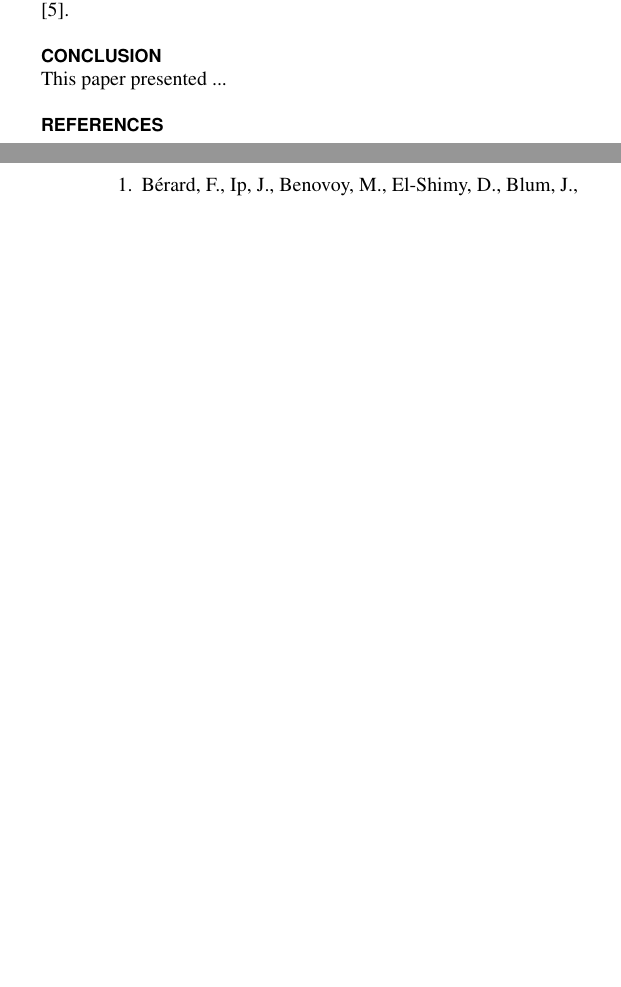
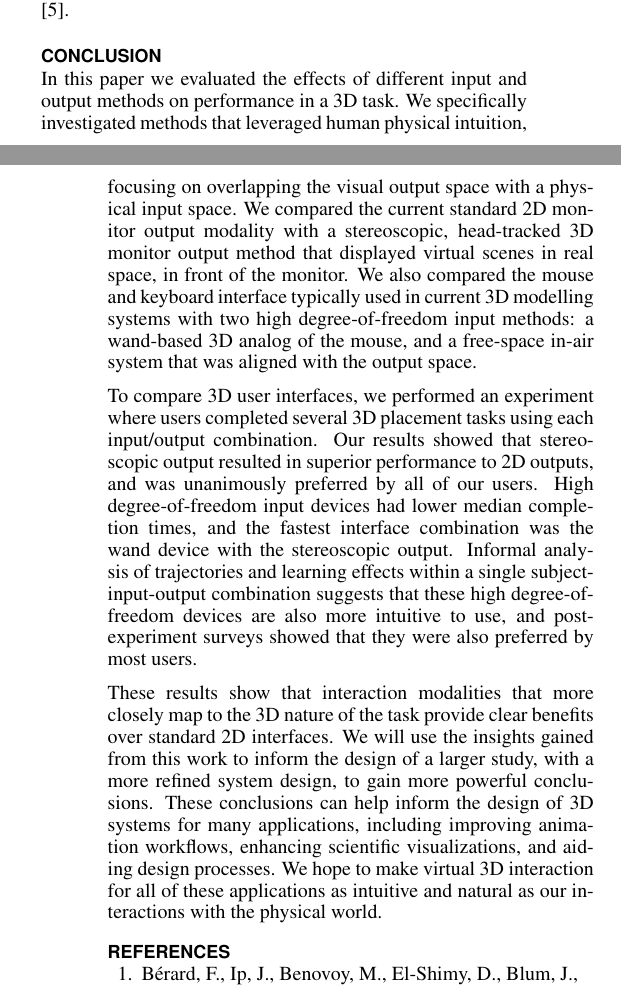
Before and after one commit to daemacles/3dinteraction_paper, a LaTeX document (cse510_report.tex, which reads conclusion.tex): two parts of the columns of pages 7 and 8 of 8, joined at a grey line, cut so that both start at the same text, the shorter picture padded with empty space. Compiled offline with pdfLaTeX; a LaTeX package or settings file that is missing is left out.

Commit message:
Finished conclusion

```diff
--- a/conclusion.tex
+++ b/conclusion.tex
@@ -1,3 +1,32 @@
 \section{Conclusion}\label{sec:conclusion}
+In this paper we evaluated the effects of different input and output methods on
+performance in a 3D task. We specifically investigated methods that leveraged
+human physical intuition, focusing on overlapping the visual output space with
+a physical input space.  We compared the current standard 2D monitor output
+modality with a stereoscopic, head-tracked 3D monitor output method that
+displayed virtual scenes in real space, in front of the monitor. We also
+compared the mouse and keyboard interface typically used in current 3D modelling
+systems with two high degree-of-freedom input methods: a wand-based 3D analog of
+the mouse, and a free-space in-air system that was aligned with the output
+space.
 
-This paper presented ...
+To compare 3D user interfaces, we performed an experiment where users completed
+several 3D placement tasks using each input/output combination. Our results
+showed that stereoscopic output resulted in superior performance to 2D outputs,
+and was unanimously preferred by all of our users. High degree-of-freedom input
+devices had lower median completion times, and the fastest interface combination
+was the wand device with the stereoscopic output. Informal analysis of
+trajectories and learning effects within a single subject-input-output
+combination suggests that these high degree-of-freedom devices are also more
+intuitive to use, and post-experiment surveys showed that they were also
+preferred by most users.
+
+These results show that interaction modalities that more closely map to the
+3D nature of the task provide clear benefits over standard 2D interfaces. We
+will use the insights gained from this work to inform the design of a larger
+study, with a more refined system design, to gain more powerful conclusions.
+These conclusions can help inform the design of 3D systems for many
+applications, including improving animation workflows, enhancing scientific
+visualizations, and aiding design processes. We hope to make virtual 3D
+interaction for all of these applications as intuitive and natural as
+our interactions with the physical world.
```
